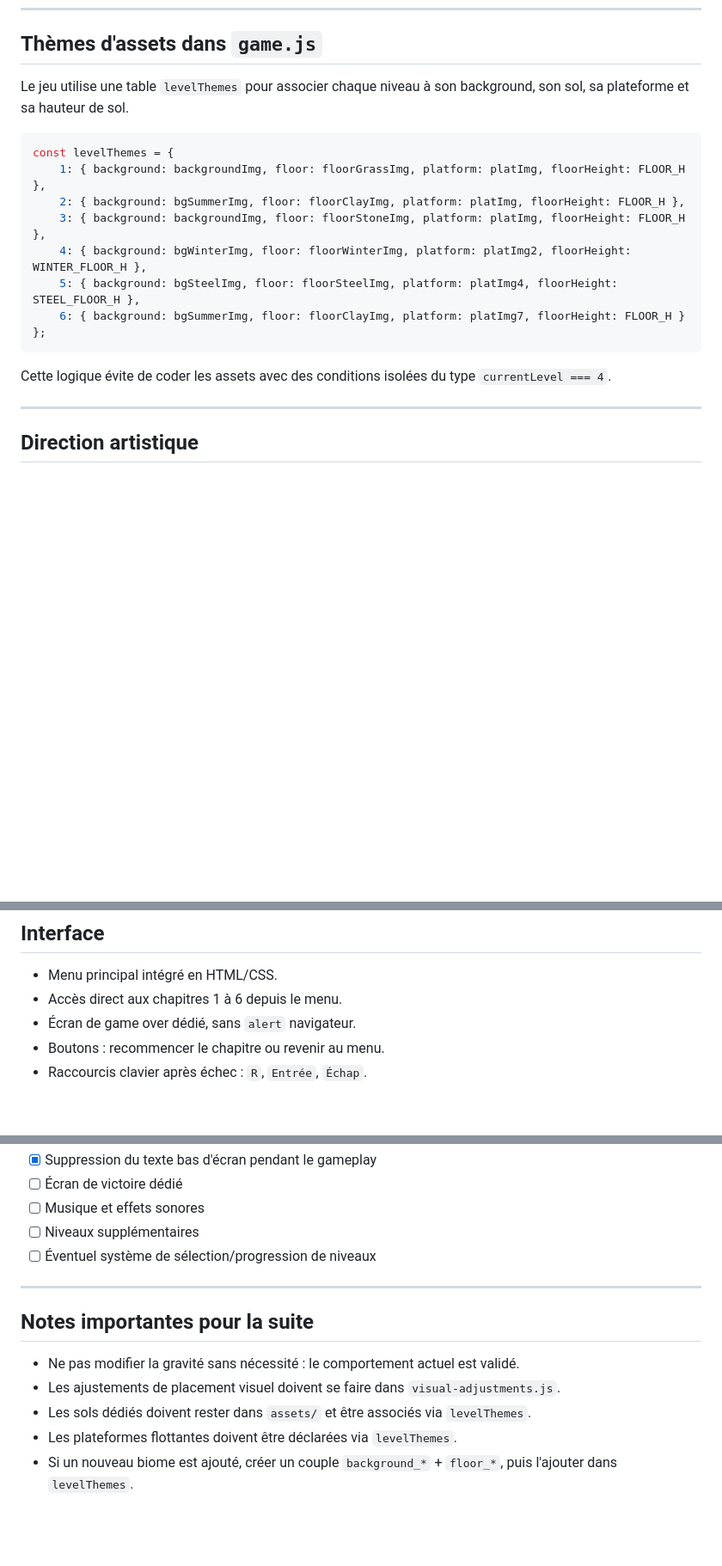
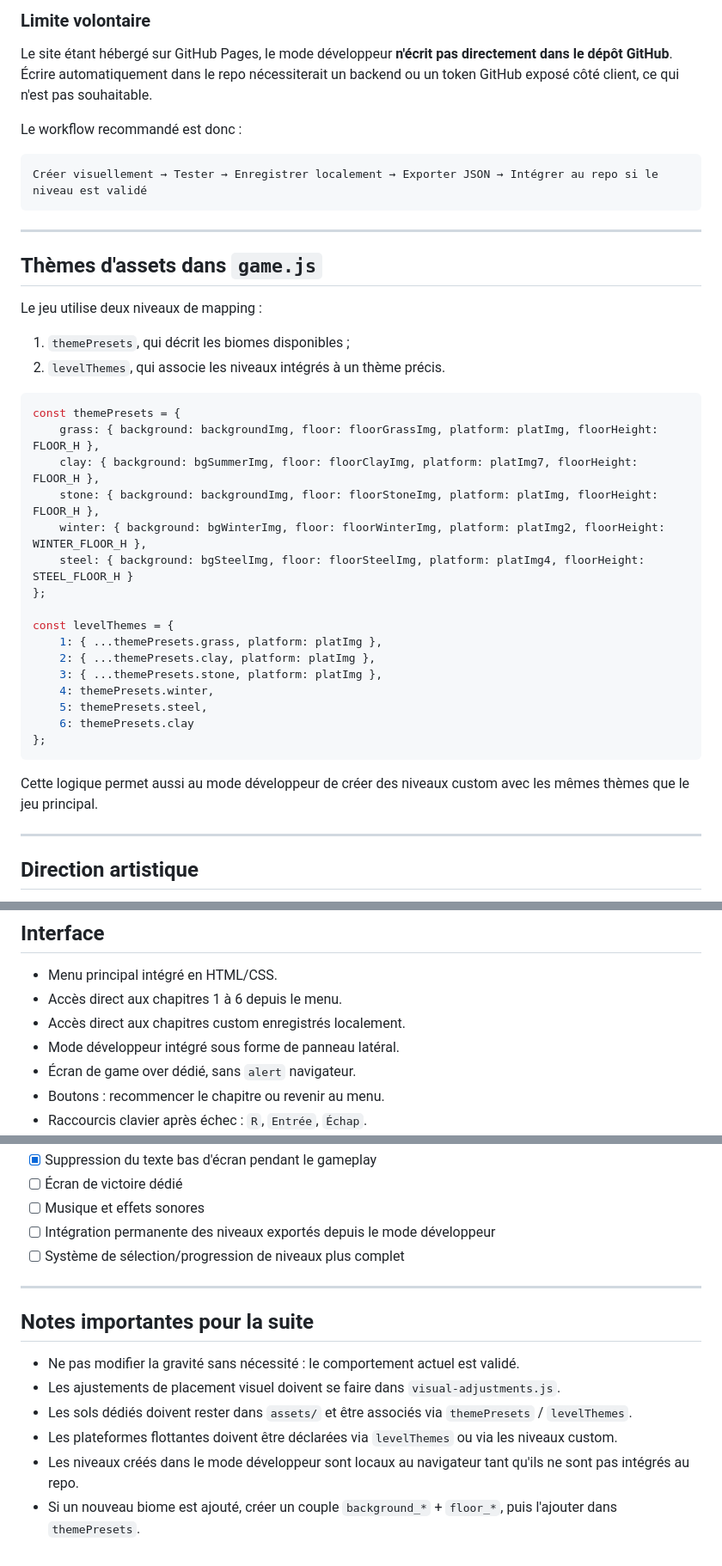
Before and after one commit to ElGualicho/Gravity-Shifter, a Markdown page: README.md, 3 parts joined by grey strips. Shown at 86% size. Drawn GitHub-style; blank space fills up the shorter version.

Commit message:
Document developer editor and custom levels

````diff
--- a/README.md
+++ b/README.md
@@ -61,19 +145,42 @@ Le chapitre 6 utilise le thème été / argile avec `background_summer.png`, `fl
+### Limite volontaire
+
+Le site étant hébergé sur GitHub Pages, le mode développeur **n'écrit pas directement dans le dépôt GitHub**. Écrire automatiquement dans le repo nécessiterait un backend ou un token GitHub exposé côté client, ce qui n'est pas souhaitable.
+
+Le workflow recommandé est donc :
+
+```txt
+Créer visuellement → Tester → Enregistrer localement → Exporter JSON → Intégrer au repo si le niveau est validé
+```
+
+---
+
 ## Thèmes d'assets dans `game.js`
 
-Le jeu utilise une table `levelThemes` pour associer chaque niveau à son background, son sol, sa plateforme et sa hauteur de sol.
+Le jeu utilise deux niveaux de mapping :
+
+1. `themePresets`, qui décrit les biomes disponibles ;
+2. `levelThemes`, qui associe les niveaux intégrés à un thème précis.
 
 ```js
+const themePresets = {
+    grass: { background: backgroundImg, floor: floorGrassImg, platform: platImg, floorHeight: FLOOR_H },
+    clay: { background: bgSummerImg, floor: floorClayImg, platform: platImg7, floorHeight: FLOOR_H },
+    stone: { background: backgroundImg, floor: floorStoneImg, platform: platImg, floorHeight: FLOOR_H },
+    winter: { background: bgWinterImg, floor: floorWinterImg, platform: platImg2, floorHeight: WINTER_FLOOR_H },
+    steel: { background: bgSteelImg, floor: floorSteelImg, platform: platImg4, floorHeight: STEEL_FLOOR_H }
+};
+
 const levelThemes = {
-    1: { background: backgroundImg, floor: floorGrassImg, platform: platImg, floorHeight: FLOOR_H },
-    2: { background: bgSummerImg, floor: floorClayImg, platform: platImg, floorHeight: FLOOR_H },
-    3: { background: backgroundImg, floor: floorStoneImg, platform: platImg, floorHeight: FLOOR_H },
-    4: { background: bgWinterImg, floor: floorWinterImg, platform: platImg2, floorHeight: WINTER_FLOOR_H },
-    5: { background: bgSteelImg, floor: floorSteelImg, platform: platImg4, floorHeight: STEEL_FLOOR_H },
-    6: { background: bgSummerImg, floor: floorClayImg, platform: platImg7, floorHeight: FLOOR_H }
+    1: { ...themePresets.grass, platform: platImg },
+    2: { ...themePresets.clay, platform: platImg },
+    3: { ...themePresets.stone, platform: platImg },
+    4: themePresets.winter,
+    5: themePresets.steel,
+    6: themePresets.clay
 };
 ```
 
-Cette logique évite de coder les assets avec des conditions isolées du type `currentLevel === 4`.
+Cette logique permet aussi au mode développeur de créer des niveaux custom avec les mêmes thèmes que le jeu principal.
 
 ---
 
@@ -96,6 +203,8 @@ Le menu principal garde une ambiance sombre, dorée et magique. Les niveaux ont
 
 - Menu principal intégré en HTML/CSS.
 - Accès direct aux chapitres 1 à 6 depuis le menu.
+- Accès direct aux chapitres custom enregistrés localement.
+- Mode développeur intégré sous forme de panneau latéral.
 - Écran de game over dédié, sans `alert` navigateur.
 - Boutons : recommencer le chapitre ou revenir au menu.
 - Raccourcis clavier après échec : `R`, `Entrée`, `Échap`.
@@ -228,8 +345,8 @@ Ces valeurs ont été réglées pour que les assets soient mieux posés visuelle
 - [x] Suppression du texte bas d'écran pendant le gameplay
 - [ ] Écran de victoire dédié
 - [ ] Musique et effets sonores
-- [ ] Niveaux supplémentaires
-- [ ] Éventuel système de sélection/progression de niveaux
+- [ ] Intégration permanente des niveaux exportés depuis le mode développeur
+- [ ] Système de sélection/progression de niveaux plus complet
 
 ---
 
@@ -237,6 +354,7 @@ Ces valeurs ont été réglées pour que les assets soient mieux posés visuelle
 
 - Ne pas modifier la gravité sans nécessité : le comportement actuel est validé.
 - Les ajustements de placement visuel doivent se faire dans `visual-adjustments.js`.
-- Les sols dédiés doivent rester dans `assets/` et être associés via `levelThemes`.
-- Les plateformes flottantes doivent être déclarées via `levelThemes`.
-- Si un nouveau biome est ajouté, créer un couple `background_*` + `floor_*`, puis l'ajouter dans `levelThemes`.
+- Les sols dédiés doivent rester dans `assets/` et être associés via `themePresets` / `levelThemes`.
+- Les plateformes flottantes doivent être déclarées via `levelThemes` ou via les niveaux custom.
+- Les niveaux créés dans le mode développeur sont locaux au navigateur tant qu'ils ne sont pas intégrés au repo.
+- Si un nouveau biome est ajouté, créer un couple `background_*` + `floor_*`, puis l'ajouter dans `themePresets`.
````
Also changed, not shown: other parts of README.md (+99 -7 lines).
